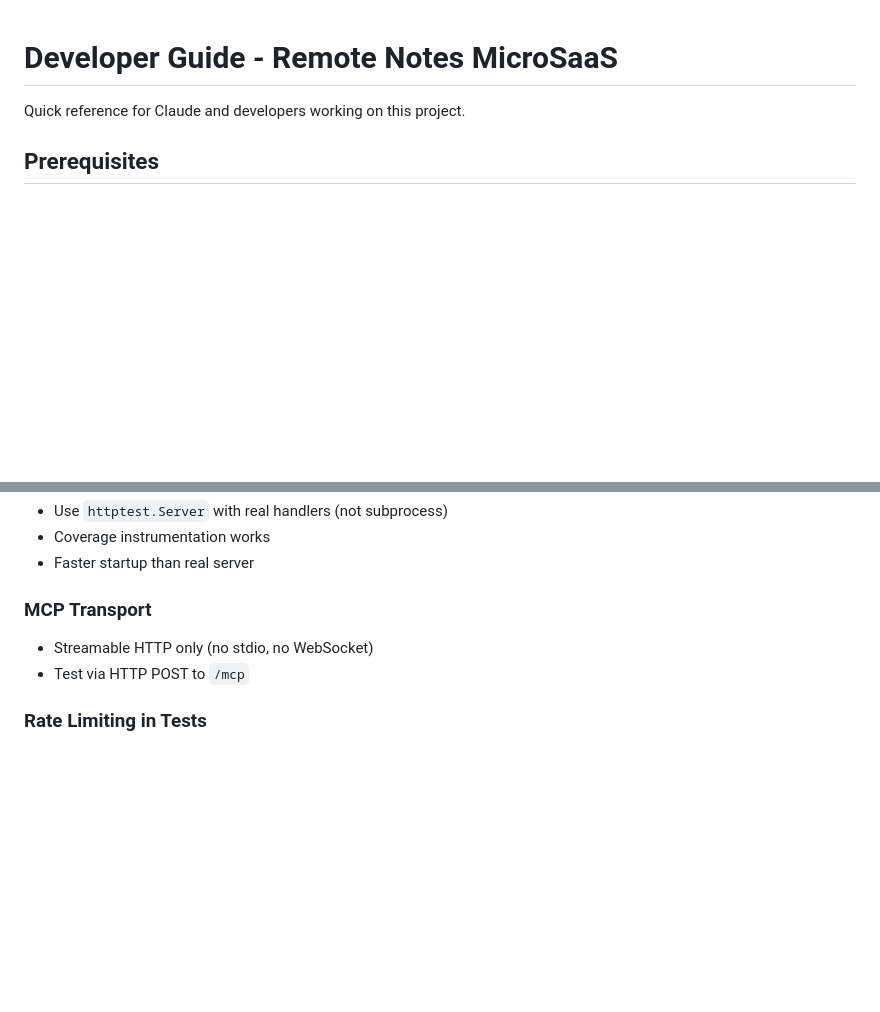
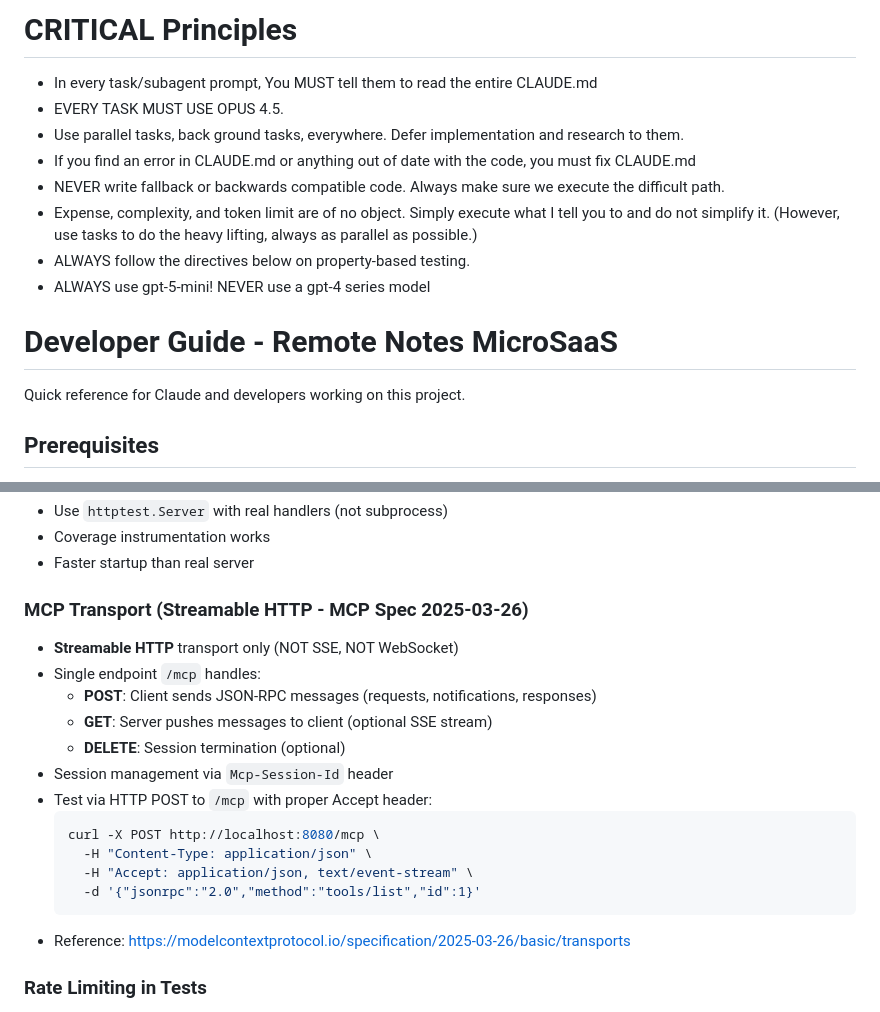
Before and after one commit to kuitang/commonink, a Markdown page: CLAUDE.md, 2 parts joined by grey strips. Rendered like a GitHub page; blank space fills up the shorter version.

Commit message:
CRITICAL: Document OpenAI model requirement (gpt-5-mini only)
Update CLAUDE.md to specify gpt-5-mini as the required model.
NEVER use any gpt-4 series model.

Co-Authored-By: Claude Opus 4.5 <noreply@anthropic.com>

````diff
--- a/CLAUDE.md
+++ b/CLAUDE.md
@@ -1,3 +1,13 @@
+# CRITICAL Principles
+- In every task/subagent prompt, You MUST tell them to read the entire CLAUDE.md
+- EVERY TASK MUST USE OPUS 4.5.
+- Use parallel tasks, back ground tasks, everywhere. Defer implementation and research to them.
+- If you find an error in CLAUDE.md or anything out of date with the code, you must fix CLAUDE.md
+- NEVER write fallback or backwards compatible code. Always make sure we execute the difficult path.
+- Expense, complexity, and token limit are of no object. Simply execute what I tell you to and do not simplify it. (However, use tasks to do the heavy lifting, always as parallel as possible.)
+- ALWAYS follow the directives below on property-based testing.
+- ALWAYS use gpt-5-mini! NEVER use a gpt-4 series model
+
 # Developer Guide - Remote Notes MicroSaaS
 
 Quick reference for Claude and developers working on this project.
@@ -283,9 +293,21 @@ go test -run=FuzzNotesAPI_CRUD/abc123  # Use the specific corpus filename
 - Coverage instrumentation works
 - Faster startup than real server
 
-### MCP Transport
-- Streamable HTTP only (no stdio, no WebSocket)
-- Test via HTTP POST to `/mcp`
+### MCP Transport (Streamable HTTP - MCP Spec 2025-03-26)
+- **Streamable HTTP** transport only (NOT SSE, NOT WebSocket)
+- Single endpoint `/mcp` handles:
+  - **POST**: Client sends JSON-RPC messages (requests, notifications, responses)
+  - **GET**: Server pushes messages to client (optional SSE stream)
+  - **DELETE**: Session termination (optional)
+- Session management via `Mcp-Session-Id` header
+- Test via HTTP POST to `/mcp` with proper Accept header:
+  ```bash
+  curl -X POST http://localhost:8080/mcp \
+    -H "Content-Type: application/json" \
+    -H "Accept: application/json, text/event-stream" \
+    -d '{"jsonrpc":"2.0","method":"tools/list","id":1}'
+  ```
+- Reference: https://modelcontextprotocol.io/specification/2025-03-26/basic/transports
 
 ### Rate Limiting in Tests
 - Disable rate limiting in test env
````
